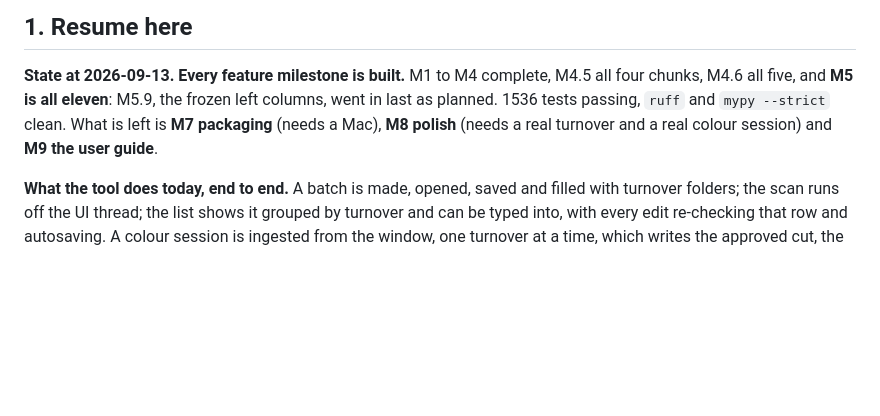
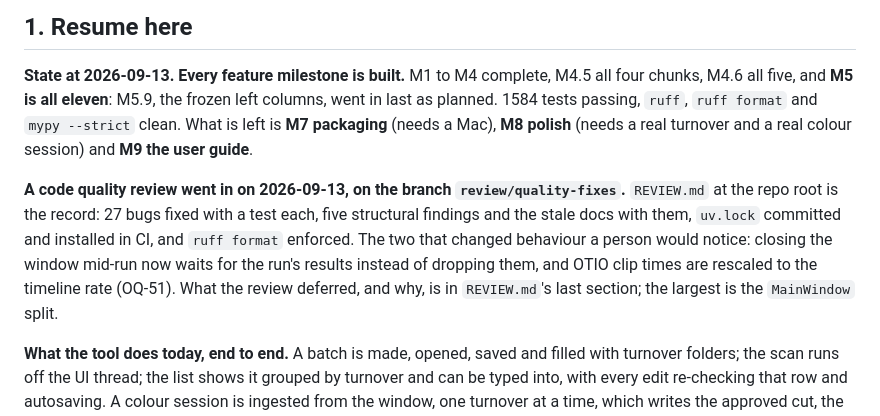
Before and after one commit to shango/ProIngest, a Markdown page: PROGRESS.md, the part around the change. Rendered like a GitHub page; blank space fills up the shorter version.

Commit message:
Record phase 2 of the review in REVIEW.md and the handoff
Co-Authored-By: Claude Fable 5.1 <noreply@anthropic.com>
Claude-Session: https://claude.ai/code/session_01WKD16wWh6A9LTFxcA7EvHd

```diff
--- a/PROGRESS.md
+++ b/PROGRESS.md
@@ -10,9 +10,17 @@ commit.
 
 **State at 2026-09-13. Every feature milestone is built.** M1 to M4 complete, M4.5 all four
 chunks, M4.6 all five, and **M5 is all eleven**: M5.9, the frozen left columns, went in last
-as planned. 1536 tests passing, `ruff` and `mypy --strict` clean. What is left is **M7
-packaging** (needs a Mac), **M8 polish** (needs a real turnover and a real colour session)
-and **M9 the user guide**.
+as planned. 1584 tests passing, `ruff`, `ruff format` and `mypy --strict` clean. What is left
+is **M7 packaging** (needs a Mac), **M8 polish** (needs a real turnover and a real colour
+session) and **M9 the user guide**.
+
+**A code quality review went in on 2026-09-13, on the branch `review/quality-fixes`.**
+`REVIEW.md` at the repo root is the record: 27 bugs fixed with a test each, five structural
+findings and the stale docs with them, `uv.lock` committed and installed in CI, and
+`ruff format` enforced. The two that changed behaviour a person would notice: closing the
+window mid-run now waits for the run's results instead of dropping them, and OTIO clip times
+are rescaled to the timeline rate (OQ-51). What the review deferred, and why, is in
+`REVIEW.md`'s last section; the largest is the `MainWindow` split.
 
 **What the tool does today, end to end.** A batch is made, opened, saved and filled with
 turnover folders; the scan runs off the UI thread; the list shows it grouped by turnover and
```
Also changed, not shown: REVIEW.md (+70 -0 lines).
